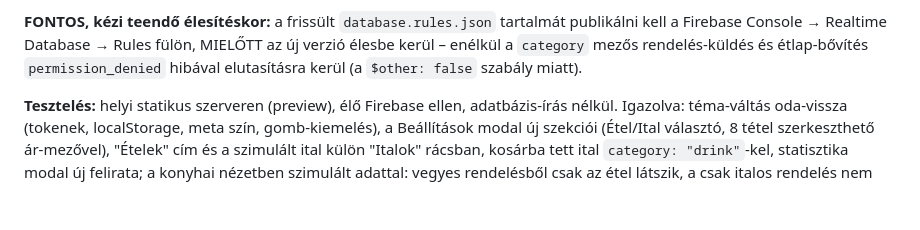
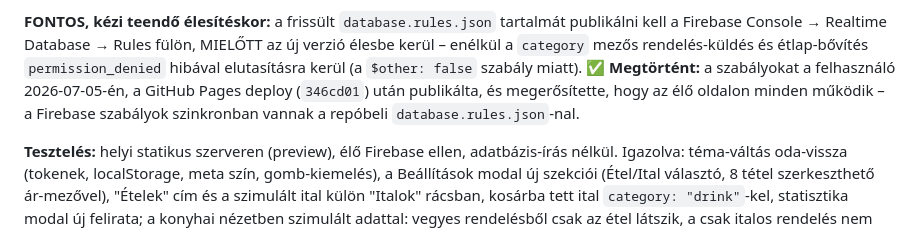
Before and after one commit to nacsex51/foodtruck-app, a Markdown page: FEJLESZTESI_NAPLO.md, the part around the change. Drawn GitHub-style; blank space fills up the shorter version.

Commit message:
Napló: Firebase szabályok publikálása megerősítve
Co-Authored-By: Claude Fable 5 <noreply@anthropic.com>

```diff
--- a/FEJLESZTESI_NAPLO.md
+++ b/FEJLESZTESI_NAPLO.md
@@ -625,6 +625,10 @@ tartalmát publikálni kell a Firebase Console → Realtime Database →
 Rules fülön, MIELŐTT az új verzió élesbe kerül – enélkül a `category`
 mezős rendelés-küldés és étlap-bővítés `permission_denied` hibával
 elutasításra kerül (a `$other: false` szabály miatt).
+✅ **Megtörtént:** a szabályokat a felhasználó 2026-07-05-én, a GitHub
+Pages deploy (`346cd01`) után publikálta, és megerősítette, hogy az
+élő oldalon minden működik – a Firebase szabályok szinkronban vannak
+a repóbeli `database.rules.json`-nal.
 
 **Tesztelés:** helyi statikus szerveren (preview), élő Firebase ellen,
 adatbázis-írás nélkül. Igazolva: téma-váltás oda-vissza (tokenek,
```
